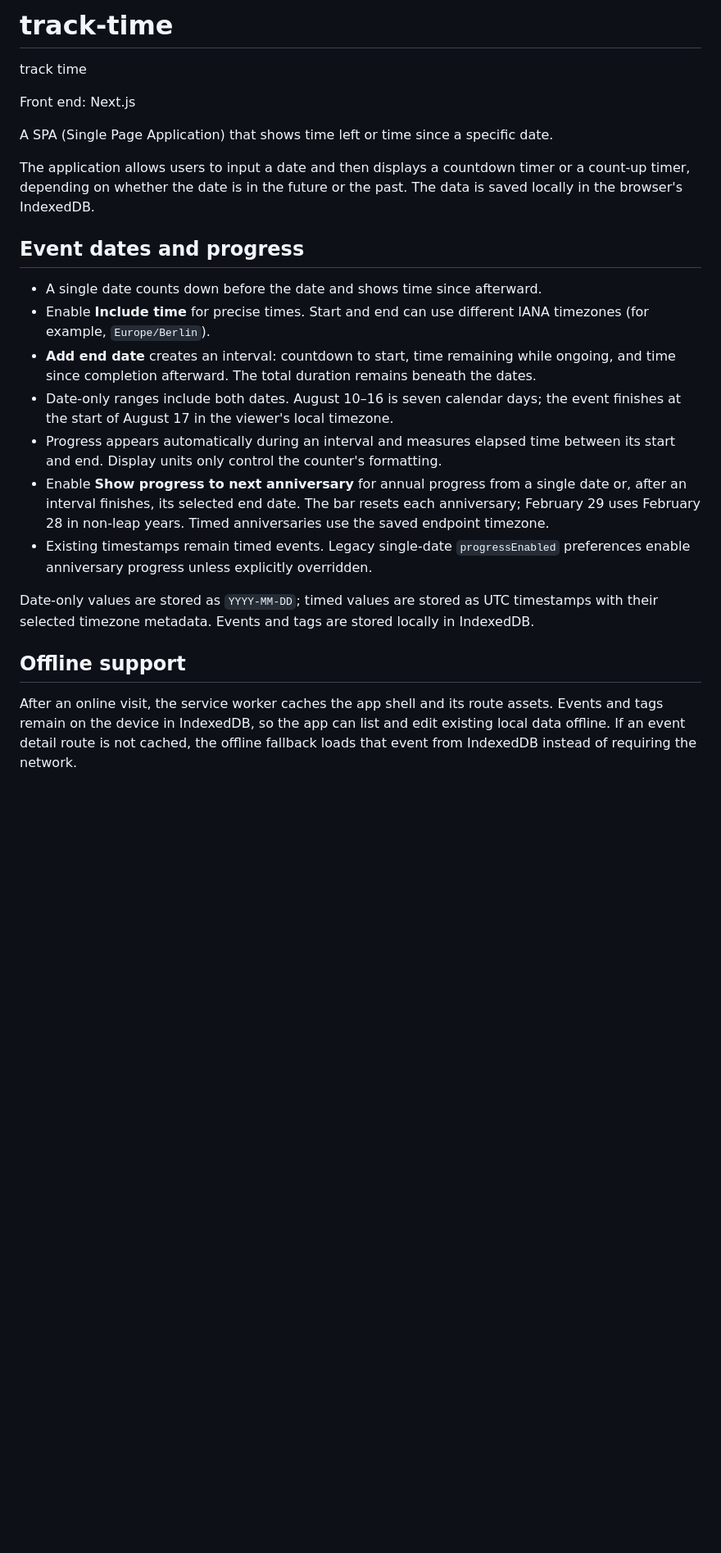
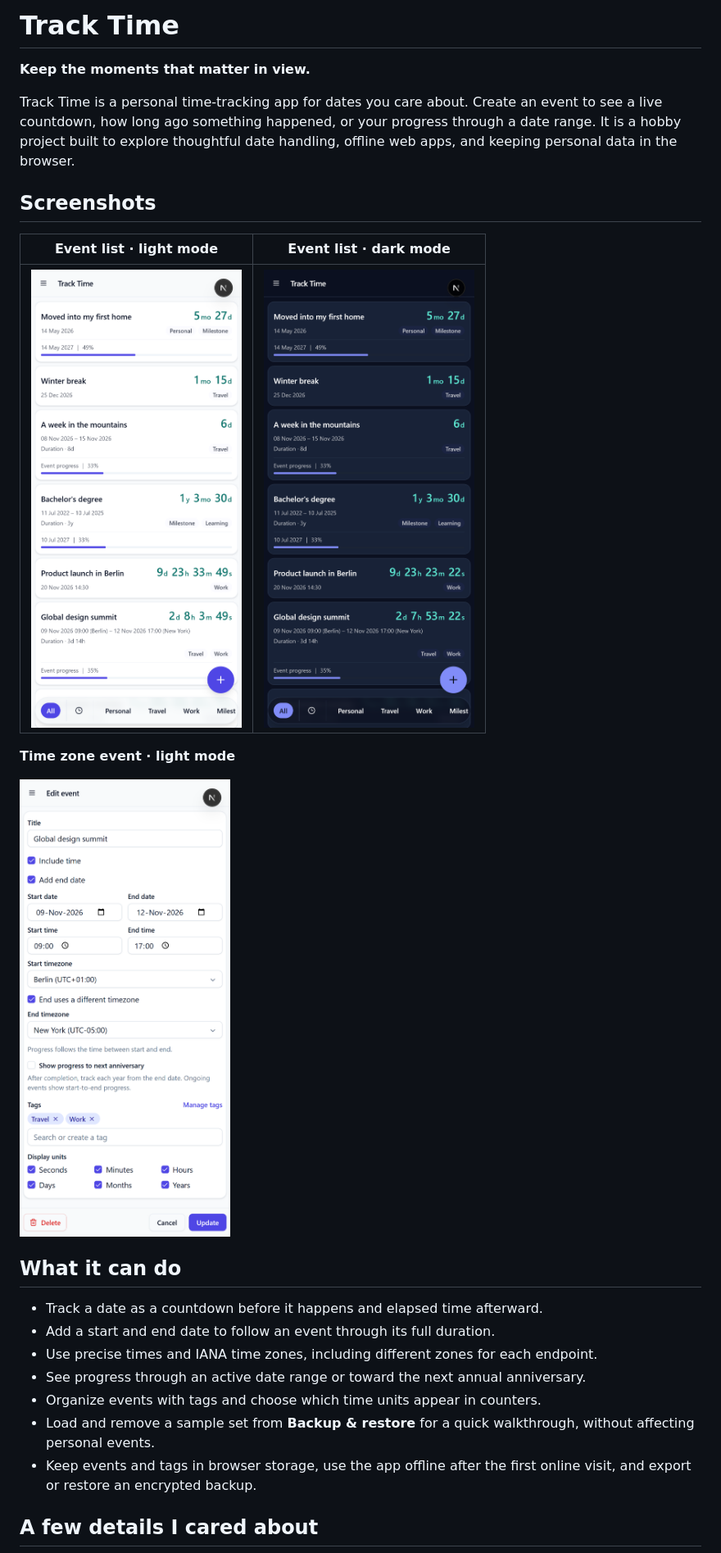
Before and after one commit to faizanbardai/track-time, a Markdown page: README.md, the part around one of its changes. Shown at 82% size. Rendered like a GitHub page; pictures changed too: doc/screenshots/event-list-dark.png (added), doc/screenshots/event-list.png (added), doc/screenshots/time-zone-event.png (added); blank space fills up the shorter version.

```diff
--- a/README.md
+++ b/README.md
@@ -1,26 +1,28 @@
-# track-time
+# Track Time
 
-track time
+**Keep the moments that matter in view.**
 
-Front end: Next.js
+Track Time is a personal time-tracking app for dates you care about. Create an event to see a live countdown, how long ago something happened, or your progress through a date range. It is a hobby project built to explore thoughtful date handling, offline web apps, and keeping personal data in the browser.
 
-A SPA (Single Page Application) that shows time left or time since a specific date.
+## Screenshots
 
-The application allows users to input a date and then displays a countdown timer or a count-up timer, depending on whether the date is in the future or the past. The data is saved locally in the browser's IndexedDB.
+| Event list · light mode | Event list · dark mode |
+| --- | --- |
+| <img src="doc/screenshots/event-list.png" alt="Event list in light mode" width="360"> | <img src="doc/screenshots/event-list-dark.png" alt="Event list in dark mode" width="360"> |
 
-## Event dates and progress
+**Time zone event · light mode**
 
-- A single date counts down before the date and shows time since afterward.
-- Enable **Include time** for precise times. Start and end can use different IANA timezones (for example, `Europe/Berlin`).
-- **Add end date** creates an interval: countdown to start, time remaining while ongoing, and time since completion afterward. The total duration remains beneath the dates.
-- Date-only ranges include both dates. August 10–16 is seven calendar days; the event finishes at the start of August 17 in the viewer's local timezone.
-- Progress appears automatically during an interval and measures elapsed time between its start and end. Display units only control the counter's formatting.
-- Enable **Show progress to next anniversary** for annual progress from a single date or, after an interval finishes, its selected end date. The bar resets each anniversary; February 29 uses February 28 in non-leap years. Timed anniversaries use the saved endpoint timezone.
-- Existing timestamps remain timed events. Legacy single-date `progressEnabled` preferences enable anniversary progress unless explicitly overridden.
+<img src="doc/screenshots/time-zone-event.png" alt="Timed event form showing separate start and end time zones" width="360" />
 
-Date-only values are stored as `YYYY-MM-DD`; timed values are stored as UTC timestamps with their selected timezone metadata. Events and tags are stored locally in IndexedDB.
+## What it can do
 
-## Offline support
+- Track a date as a countdown before it happens and elapsed time afterward.
+- Add a start and end date to follow an event through its full duration.
+- Use precise times and IANA time zones, including different zones for each endpoint.
+- See progress through an active date range or toward the next annual anniversary.
+- Organize events with tags and choose which time units appear in counters.
+- Load and remove a sample set from **Backup & restore** for a quick walkthrough, without affecting personal events.
+- Keep events and tags in browser storage, use the app offline after the first online visit, and export or restore an encrypted backup.
 
-After an online visit, the service worker caches the app shell and its route assets. Events and tags remain on the device in IndexedDB, so the app can list and edit existing local data offline. If an event detail route is not cached, the offline fallback loads that event from IndexedDB instead of requiring the network.
+## A few details I cared about
 
```
Also changed, not shown: other parts of README.md (+33 -1 lines), 8 other files.
